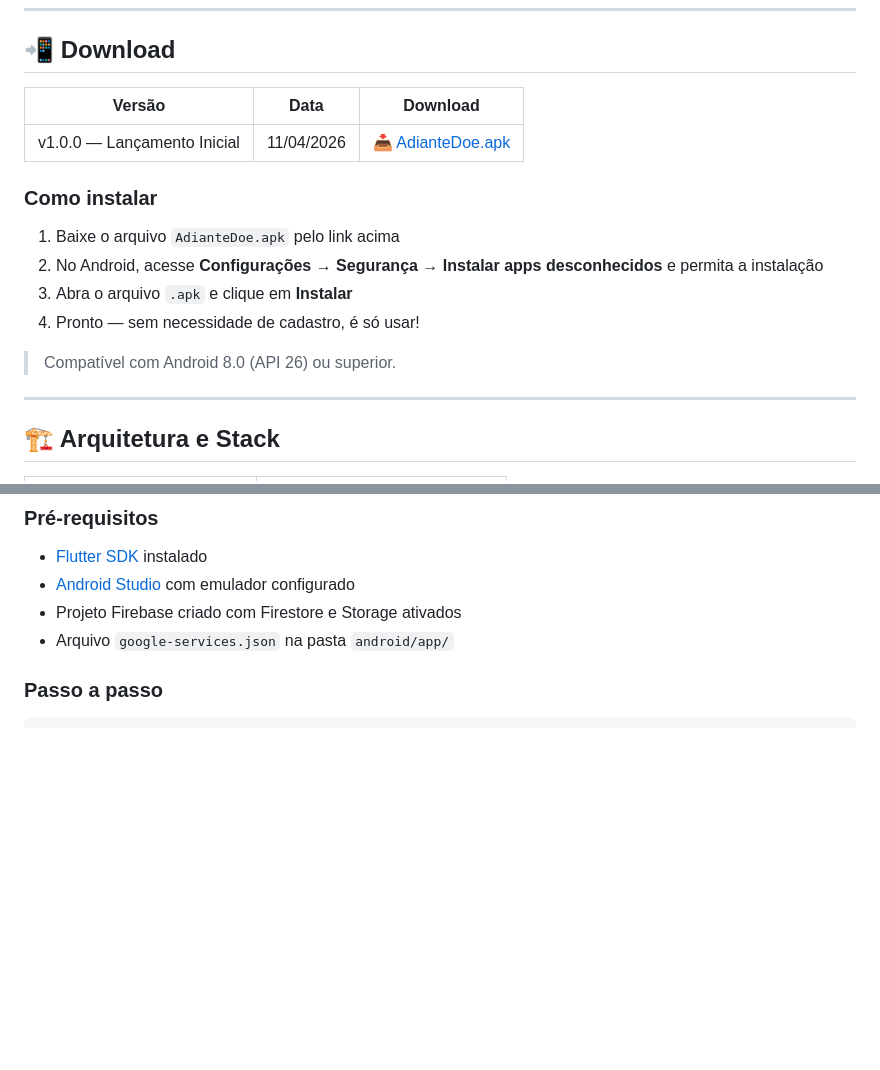
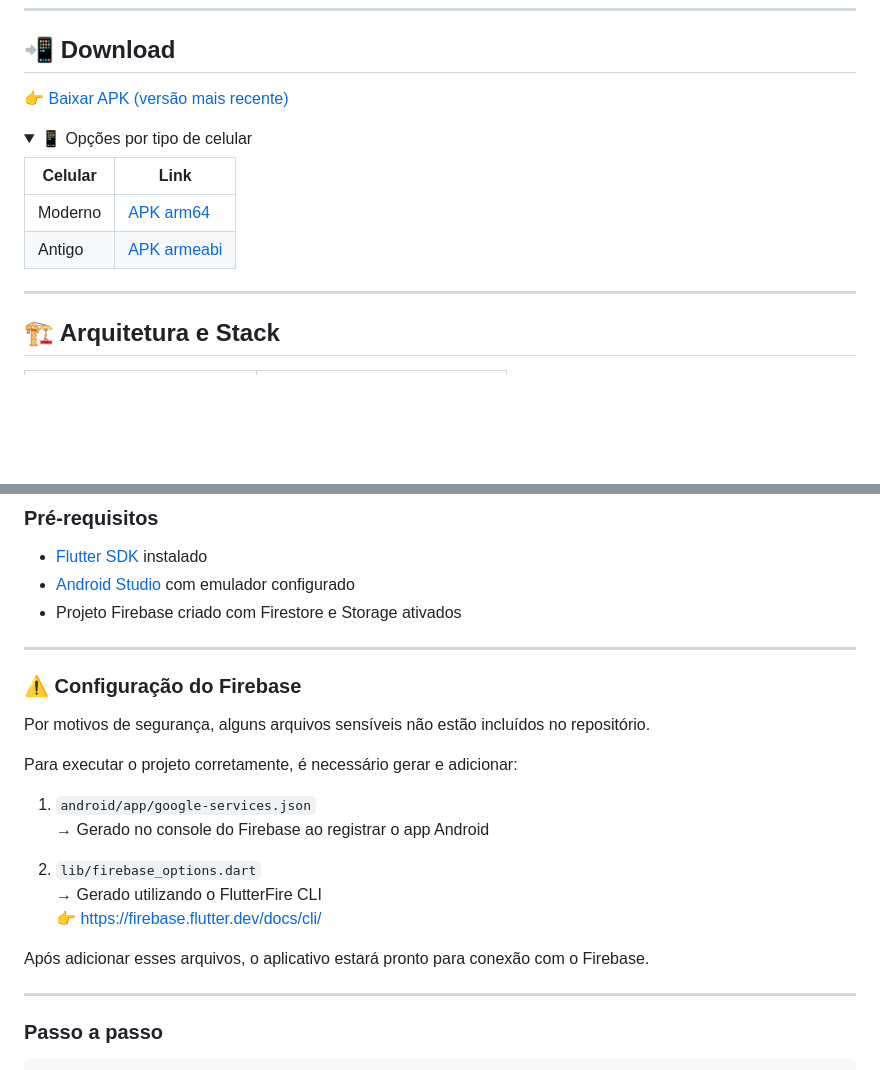
Before and after one commit to AngeloTreptow/AdianteDoe, a Markdown page: README.md, 2 parts joined by grey strips. Rendered like a GitHub page; folded sections open; blank space fills up the shorter version.

```diff
--- a/README.md
+++ b/README.md
@@ -60,18 +102,17 @@ O diferencial deste projeto é a simplicidade intencional — qualquer pessoa po
 
 ## 📲 Download
 
-| Versão | Data | Download |
-|---|---|---|
-| v1.0.0 — Lançamento Inicial | 11/04/2026 | [📥 AdianteDoe.apk](https://github.com/AngeloTreptow/AdianteDoe/releases/tag/V1.0.0) |
+👉 [Baixar APK (versão mais recente)](https://github.com/AngeloTreptow/AdianteDoe/releases)
 
-### Como instalar
+<details>
+<summary>📱 Opções por tipo de celular</summary>
 
-1. Baixe o arquivo `AdianteDoe.apk` pelo link acima
-2. No Android, acesse **Configurações → Segurança → Instalar apps desconhecidos** e permita a instalação
-3. Abra o arquivo `.apk` e clique em **Instalar**
-4. Pronto — sem necessidade de cadastro, é só usar!
+| Celular | Link |
+|---|---|
+| Moderno | [APK arm64](https://github.com/AngeloTreptow/AdianteDoe/releases/download/V1.1.0/AdianteDoe-arm64-v8a-V1.1.0.apk) |
+| Antigo | [APK armeabi](https://github.com/AngeloTreptow/AdianteDoe/releases/download/V1.1.0/AdianteDoe-armeabi-v7a-V1.1.0.apk) |
 
-> Compatível com Android 8.0 (API 26) ou superior.
+</details>
 
 ---
 
@@ -133,7 +174,25 @@ O app utiliza **Firebase Security Rules** para proteger o banco de dados e o sto
 - [Flutter SDK](https://flutter.dev/docs/get-started/install) instalado
 - [Android Studio](https://developer.android.com/studio) com emulador configurado
 - Projeto Firebase criado com Firestore e Storage ativados
-- Arquivo `google-services.json` na pasta `android/app/`
+
+---
+
+### ⚠️ Configuração do Firebase
+
+Por motivos de segurança, alguns arquivos sensíveis não estão incluídos no repositório.
+
+Para executar o projeto corretamente, é necessário gerar e adicionar:
+
+1. `android/app/google-services.json`
+   → Gerado no console do Firebase ao registrar o app Android
+
+2. `lib/firebase_options.dart`
+   → Gerado utilizando o FlutterFire CLI
+   👉 https://firebase.flutter.dev/docs/cli/
+
+Após adicionar esses arquivos, o aplicativo estará pronto para conexão com o Firebase.
+
+---
 
 ### Passo a passo
 
```
Also changed, not shown: other parts of README.md (+44 -2 lines).
